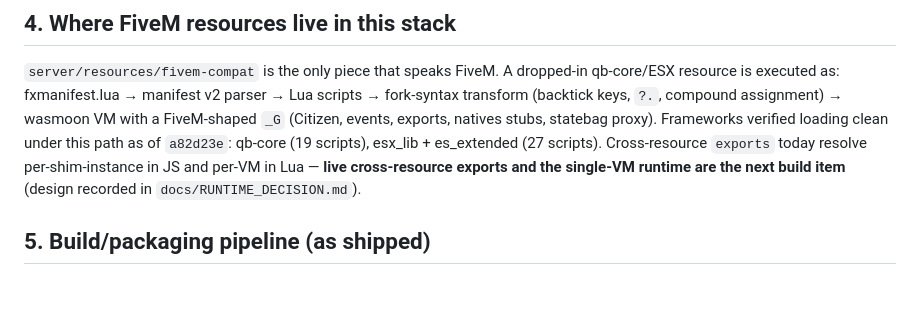
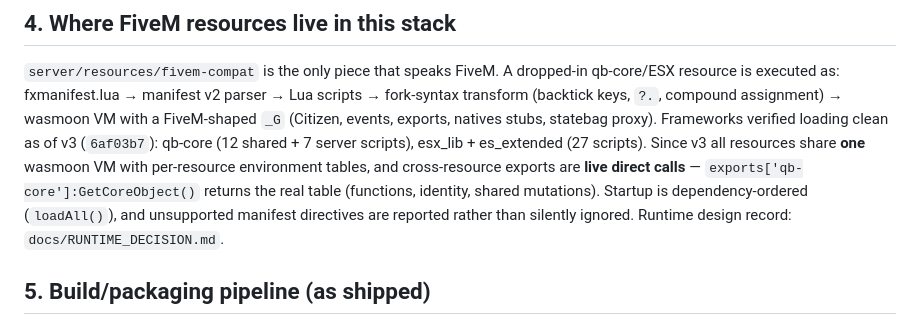
Before and after one commit to platinum-cfx/NSM, a Markdown page: docs/ARCHITECTURE.md, the part around the change. Rendered like a GitHub page; blank space fills up the shorter version.

```diff
--- a/docs/ARCHITECTURE.md
+++ b/docs/ARCHITECTURE.md
@@ -109,10 +109,13 @@ Auth tokens that exist today:
 qb-core/ESX resource is executed as: fxmanifest.lua → manifest v2 parser → Lua scripts
 → fork-syntax transform (backtick keys, `?.`, compound assignment) → wasmoon VM with a
 FiveM-shaped `_G` (Citizen, events, exports, natives stubs, statebag proxy). Frameworks
-verified loading clean under this path as of `a82d23e`: qb-core (19 scripts), esx_lib +
-es_extended (27 scripts). Cross-resource `exports` today resolve per-shim-instance in JS
-and per-VM in Lua — **live cross-resource exports and the single-VM runtime are the next
-build item** (design recorded in `docs/RUNTIME_DECISION.md`).
+verified loading clean as of v3 (`6af03b7`): qb-core (12 shared + 7 server scripts),
+esx_lib + es_extended (27 scripts). Since v3 all resources share **one** wasmoon VM with
+per-resource environment tables, and cross-resource exports are **live direct calls** —
+`exports['qb-core']:GetCoreObject()` returns the real table (functions, identity, shared
+mutations). Startup is dependency-ordered (`loadAll()`), and unsupported manifest
+directives are reported rather than silently ignored. Runtime design record:
+`docs/RUNTIME_DECISION.md`.
 
 ## 5. Build/packaging pipeline (as shipped)
 
```
Also changed, not shown: docs/REPOSITORY_AUDIT.md (+19 -14 lines), docs/RUNTIME_DECISION.md (+13 -10 lines).
